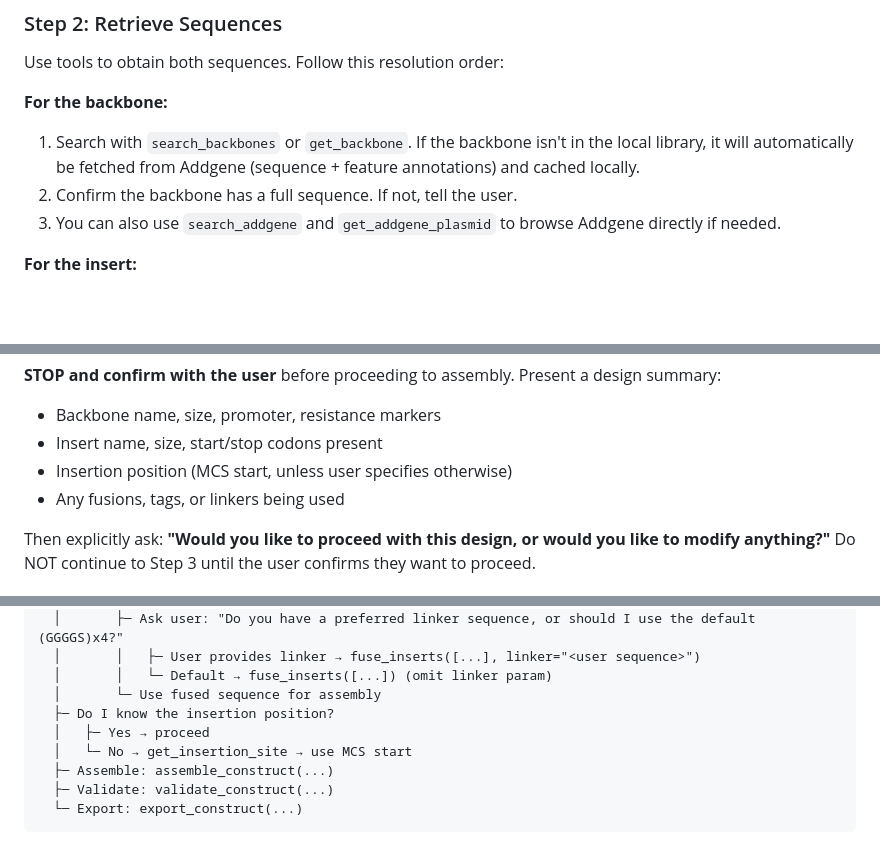
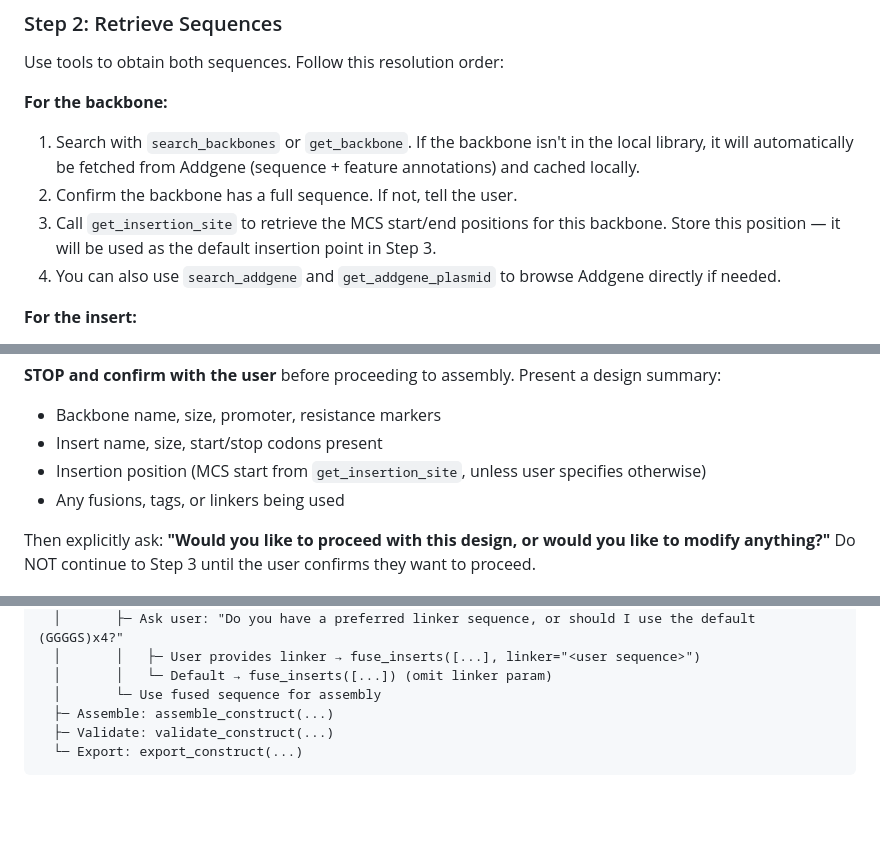
Before and after one commit to alekkemeny-ant/claude-plasmids, a Markdown page: app/system_prompt.md, 3 parts joined by grey strips. Rendered like a GitHub page; blank space fills up the shorter version.

Commit message:
Update system prompt to explicitly call get_insertion_site tool for MCS detection
Add get_insertion_site as a mandatory step after backbone retrieval in both
the workflow (Step 2) and the tool routing decision tree, replacing the
previous manual/fallback approach to finding the MCS position.

Co-Authored-By: Claude Sonnet 4.6 <noreply@anthropic.com>

```diff
--- a/app/system_prompt.md
+++ b/app/system_prompt.md
@@ -54,7 +54,8 @@ Use tools to obtain both sequences. Follow this resolution order:
 **For the backbone:**
 1. Search with `search_backbones` or `get_backbone`. If the backbone isn't in the local library, it will automatically be fetched from Addgene (sequence + feature annotations) and cached locally.
 2. Confirm the backbone has a full sequence. If not, tell the user.
-3. You can also use `search_addgene` and `get_addgene_plasmid` to browse Addgene directly if needed.
+3. Call `get_insertion_site` to retrieve the MCS start/end positions for this backbone. Store this position — it will be used as the default insertion point in Step 3.
+4. You can also use `search_addgene` and `get_addgene_plasmid` to browse Addgene directly if needed.
 
 **For the insert:**
 1. Search the local library: `search_inserts` or `get_insert`
@@ -70,7 +71,7 @@ Use tools to obtain both sequences. Follow this resolution order:
 **STOP and confirm with the user** before proceeding to assembly. Present a design summary:
 - Backbone name, size, promoter, resistance markers
 - Insert name, size, start/stop codons present
-- Insertion position (MCS start, unless user specifies otherwise)
+- Insertion position (MCS start from `get_insertion_site`, unless user specifies otherwise)
 - Any fusions, tags, or linkers being used
 
 Then explicitly ask: **"Would you like to proceed with this design, or would you like to modify anything?"** Do NOT continue to Step 3 until the user confirms they want to proceed.
@@ -303,9 +305,6 @@ User wants to build a construct
   │       │   ├─ User provides linker → fuse_inserts([...], linker="<user sequence>")
   │       │   └─ Default → fuse_inserts([...]) (omit linker param)
   │       └─ Use fused sequence for assembly
-  ├─ Do I know the insertion position?
-  │   ├─ Yes → proceed
-  │   └─ No → get_insertion_site → use MCS start
   ├─ Assemble: assemble_construct(...)
   ├─ Validate: validate_construct(...)
   └─ Export: export_construct(...)
```
Also changed, not shown: other parts of app/system_prompt.md (+1 -0 lines).
